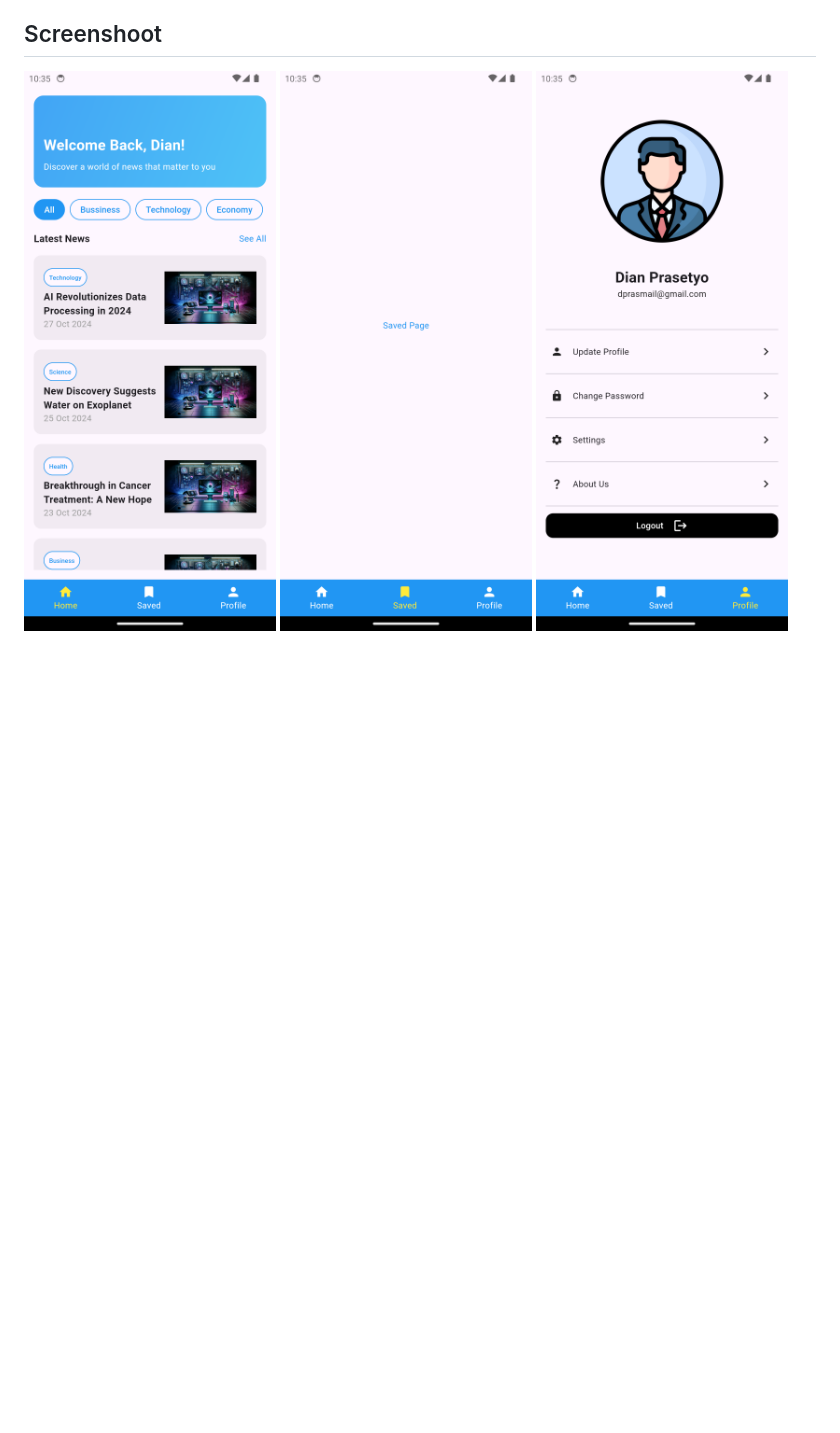
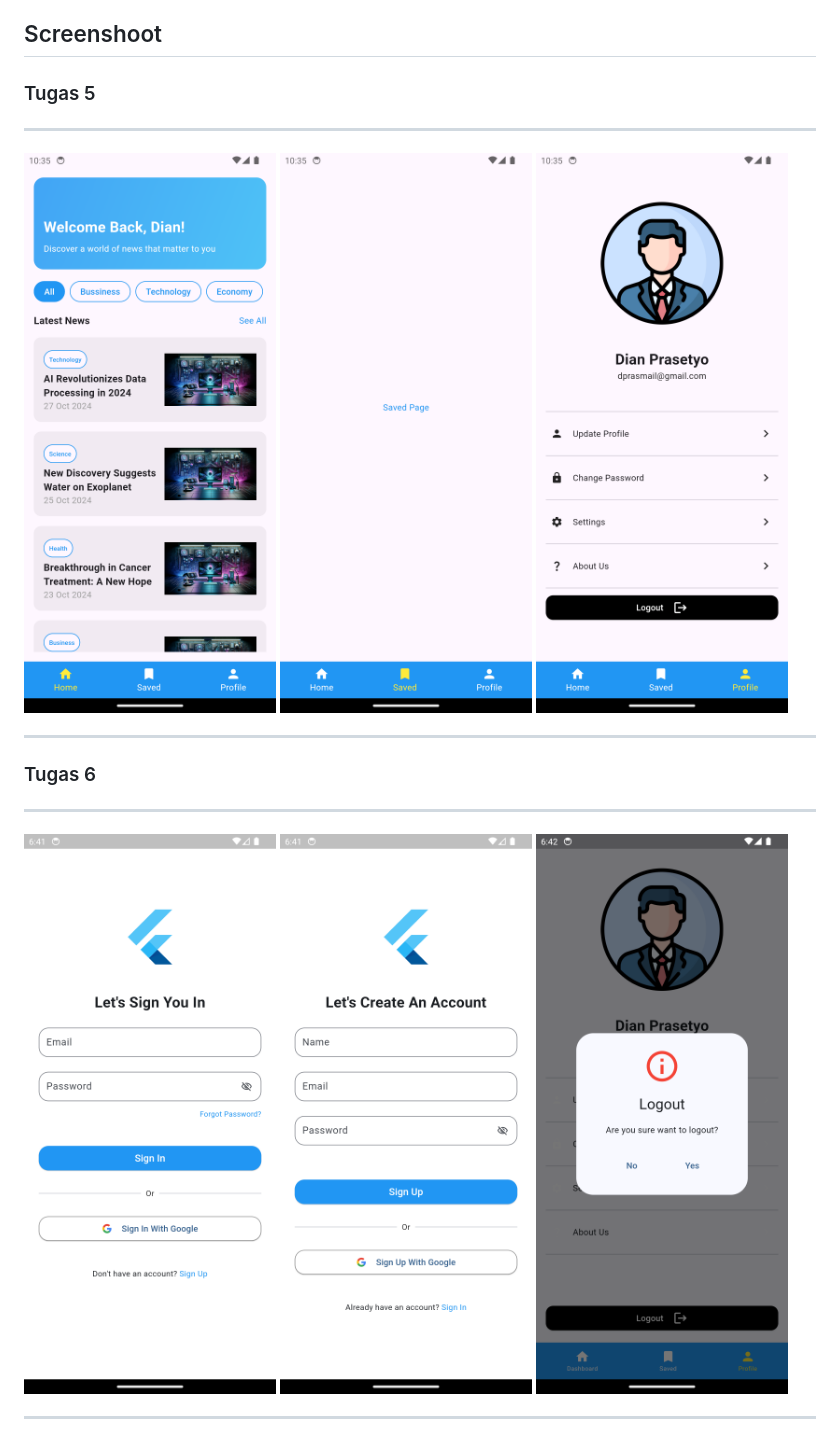
Before and after one commit to dianprsty/flutter-fundamental, a Markdown page: README.md, the part around the change. Rendered like a GitHub page; pictures changed too: assets/images/screenshoots/login.png (added), assets/images/screenshoots/logout.png (added), assets/images/screenshoots/register.png (added); blank space fills up the shorter version.

Commit message:
add tugas 7 code

```diff
--- a/README.md
+++ b/README.md
@@ -8,6 +8,18 @@ Tugas layouting dan navigation
 
 ## Screenshoot
 
-<img src='assets/images/screenshoots/home.png' width=300 alt="home page" >
-<img src='assets/images/screenshoots/saved.png' width=300 alt="saved page" >
-<img src='assets/images/screenshoots/profile.png' width=300 alt="profile page" >
+### Tugas 5
+
+---
+
+<img src='assets/images/screenshoots/home.png' width=300 alt="home page" > <img src='assets/images/screenshoots/saved.png' width=300 alt="saved page" > <img src='assets/images/screenshoots/profile.png' width=300 alt="profile page" >
+
+---
+
+### Tugas 6
+
+---
+
+<img src='assets/images/screenshoots/login.png' width=300 alt="home page" > <img src='assets/images/screenshoots/register.png' width=300 alt="saved page" > <img src='assets/images/screenshoots/logout.png' width=300 alt="profile page" >
+
+---
```
Also changed, not shown: assets/images/google-logo.png (added), 13 other files.
